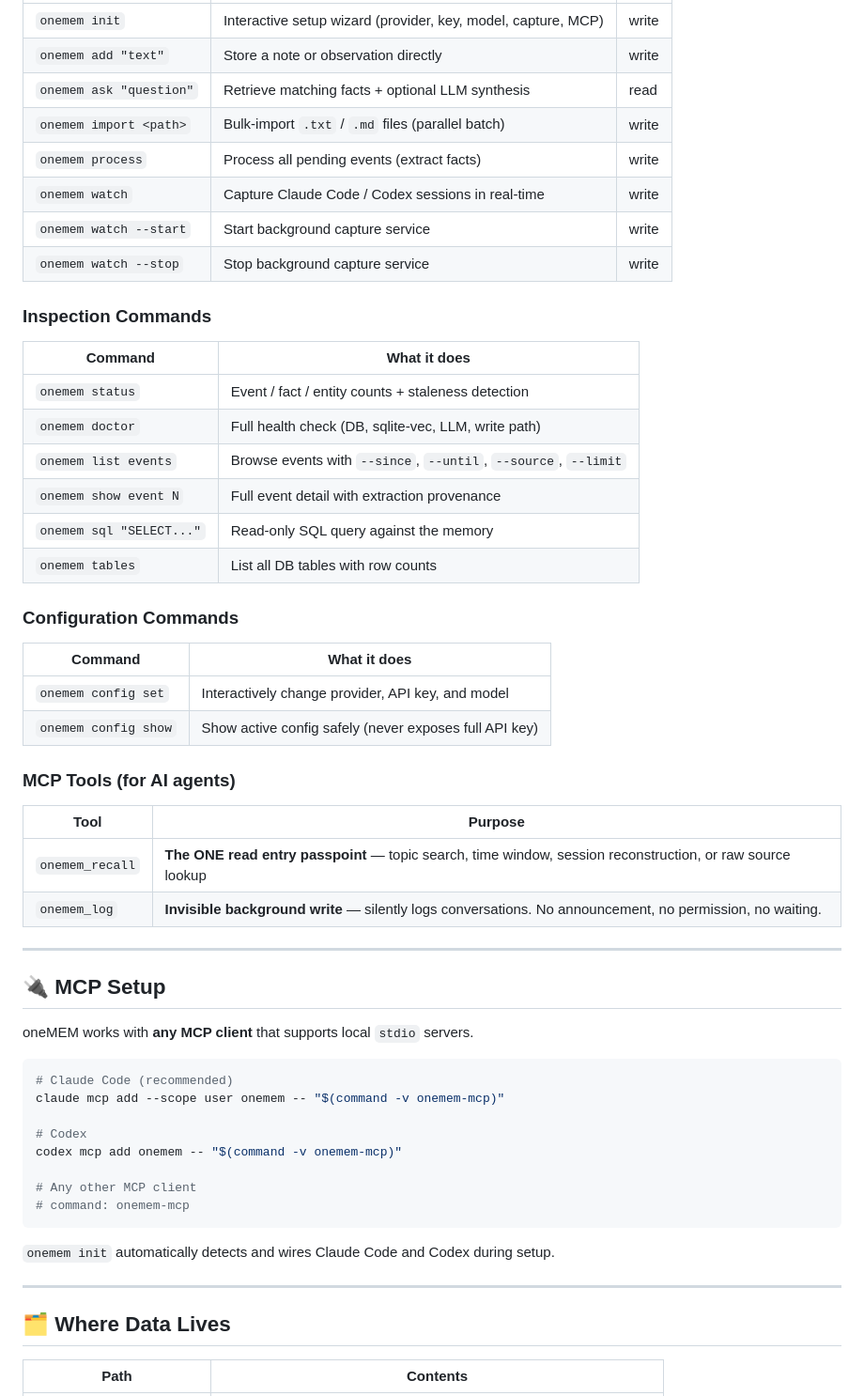
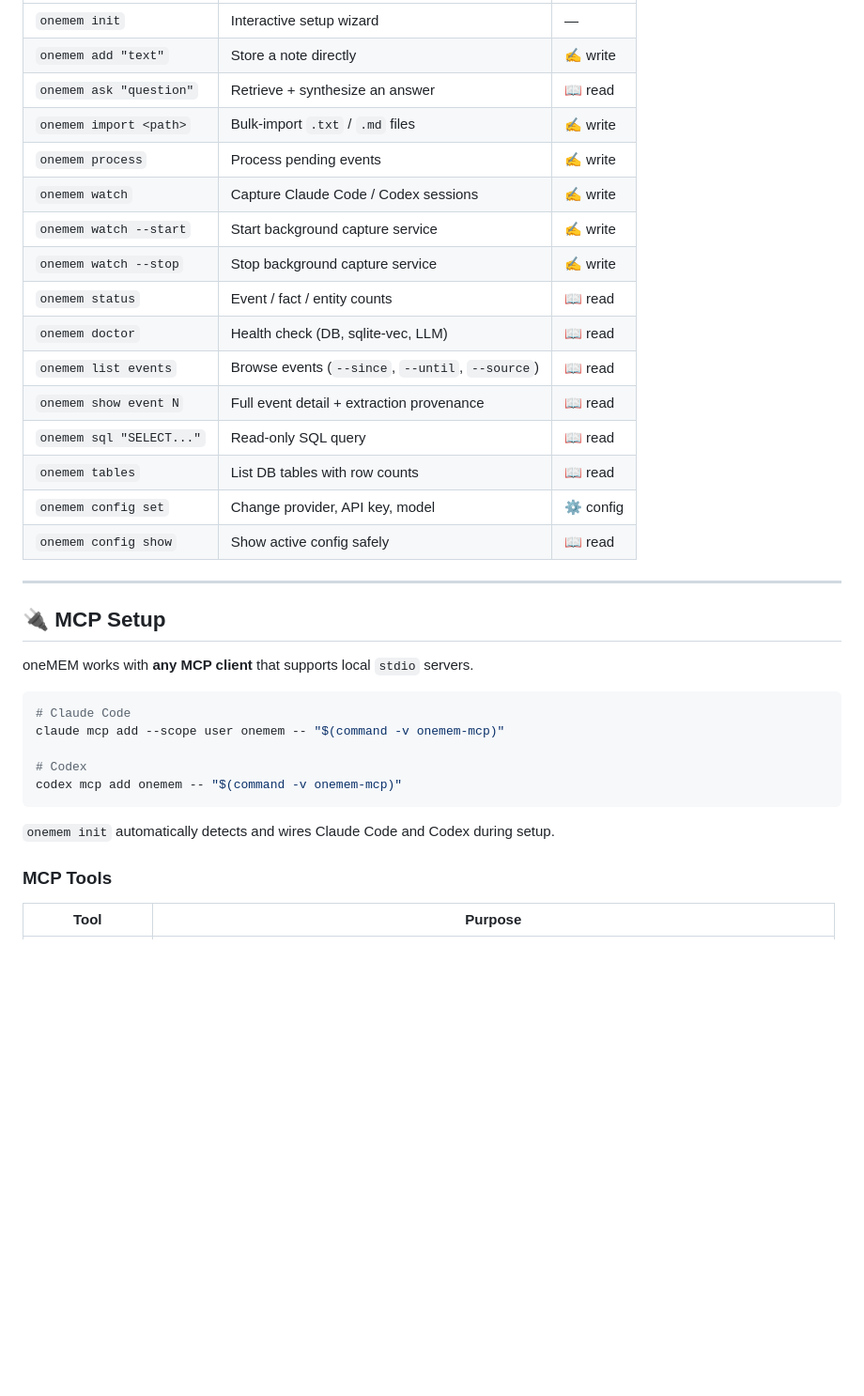
Before and after one commit to shashank-tomar0/onemem, a Markdown page: README.md, the part around one of its changes. Shown at 94% size. Drawn GitHub-style; blank space fills up the shorter version.

````diff
--- a/README.md
+++ b/README.md
@@ -214,37 +104,20 @@ flowchart LR
 |---|---|---|
-| `onemem init` | Interactive setup wizard (provider, key, model, capture, MCP) | write |
-| `onemem add "text"` | Store a note or observation directly | write |
-| `onemem ask "question"` | Retrieve matching facts + optional LLM synthesis | read |
-| `onemem import <path>` | Bulk-import `.txt` / `.md` files (parallel batch) | write |
-| `onemem process` | Process all pending events (extract facts) | write |
-| `onemem watch` | Capture Claude Code / Codex sessions in real-time | write |
-| `onemem watch --start` | Start background capture service | write |
-| `onemem watch --stop` | Stop background capture service | write |
-
-### Inspection Commands
-
-| Command | What it does |
-|---|---|
-| `onemem status` | Event / fact / entity counts + staleness detection |
-| `onemem doctor` | Full health check (DB, sqlite-vec, LLM, write path) |
-| `onemem list events` | Browse events with `--since`, `--until`, `--source`, `--limit` |
-| `onemem show event N` | Full event detail with extraction provenance |
-| `onemem sql "SELECT..."` | Read-only SQL query against the memory |
-| `onemem tables` | List all DB tables with row counts |
-
-### Configuration Commands
-
-| Command | What it does |
-|---|---|
-| `onemem config set` | Interactively change provider, API key, and model |
-| `onemem config show` | Show active config safely (never exposes full API key) |
-
-### MCP Tools (for AI agents)
-
-| Tool | Purpose |
-|---|---|
-| `onemem_recall` | **The ONE read entry passpoint** — topic search, time window, session reconstruction, or raw source lookup |
-| `onemem_log` | **Invisible background write** — silently logs conversations. No announcement, no permission, no waiting. |
+| `onemem init` | Interactive setup wizard | — |
+| `onemem add "text"` | Store a note directly | ✍️ write |
+| `onemem ask "question"` | Retrieve + synthesize an answer | 📖 read |
+| `onemem import <path>` | Bulk-import `.txt` / `.md` files | ✍️ write |
+| `onemem process` | Process pending events | ✍️ write |
+| `onemem watch` | Capture Claude Code / Codex sessions | ✍️ write |
+| `onemem watch --start` | Start background capture service | ✍️ write |
+| `onemem watch --stop` | Stop background capture service | ✍️ write |
+| `onemem status` | Event / fact / entity counts | 📖 read |
+| `onemem doctor` | Health check (DB, sqlite-vec, LLM) | 📖 read |
+| `onemem list events` | Browse events (`--since`, `--until`, `--source`) | 📖 read |
+| `onemem show event N` | Full event detail + extraction provenance | 📖 read |
+| `onemem sql "SELECT..."` | Read-only SQL query | 📖 read |
+| `onemem tables` | List DB tables with row counts | 📖 read |
+| `onemem config set` | Change provider, API key, model | ⚙️ config |
+| `onemem config show` | Show active config safely | 📖 read |
 
 ---
 
@@ -253,21 +126,16 @@ flowchart LR
 oneMEM works with **any MCP client** that supports local `stdio` servers.
 
 ```bash
-# Claude Code (recommended)
+# Claude Code
 claude mcp add --scope user onemem -- "$(command -v onemem-mcp)"
 
 # Codex
 codex mcp add onemem -- "$(command -v onemem-mcp)"
-
-# Any other MCP client
-# command: onemem-mcp
 ```
 
 `onemem init` automatically detects and wires Claude Code and Codex during setup.
 
----
+### MCP Tools
 
-## 🗂️ Where Data Lives
-
-| Path | Contents |
+| Tool | Purpose |
 |---|---|
````
Also changed, not shown: other parts of README.md (+84 -241 lines), docs/command-flow.png.
